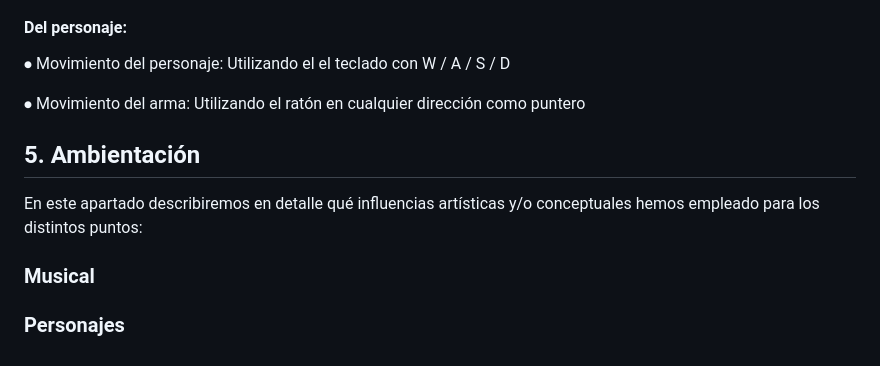
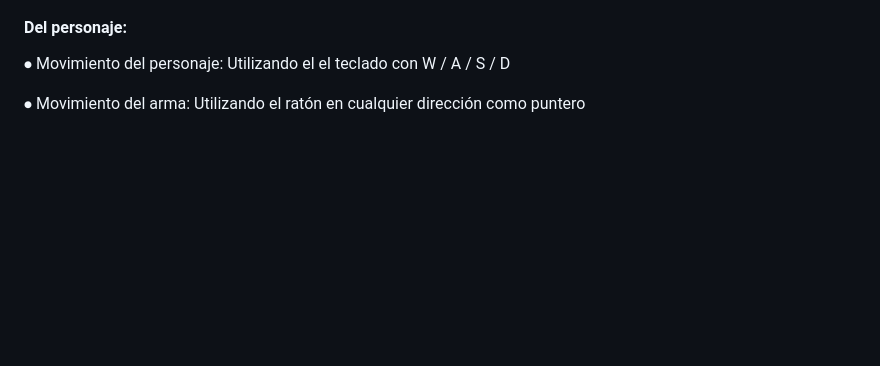
Before and after one commit to oscarFPG/Space_Station, a Markdown page: README.md, the part around the change printed below. Drawn GitHub-style; blank space fills up the shorter version.

Commit message:
Actualización GDD

```diff
--- a/README.md
+++ b/README.md
@@ -131,10 +130,3 @@ Los enemigos pueden ser: estáticos, móviles, de rango, cuerpo a cuerpo y suppo
 ⦁   Movimiento del personaje: Utilizando el el teclado con W / A / S / D
 
 ⦁   Movimiento del arma: Utilizando el ratón en cualquier dirección como puntero
-
-## 5. Ambientación
-En este apartado describiremos en detalle qué influencias artísticas y/o conceptuales hemos empleado para los distintos puntos:
-
-### Musical
-
-### Personajes
```
Also changed, not shown: other parts of README.md (+0 -1 lines).
